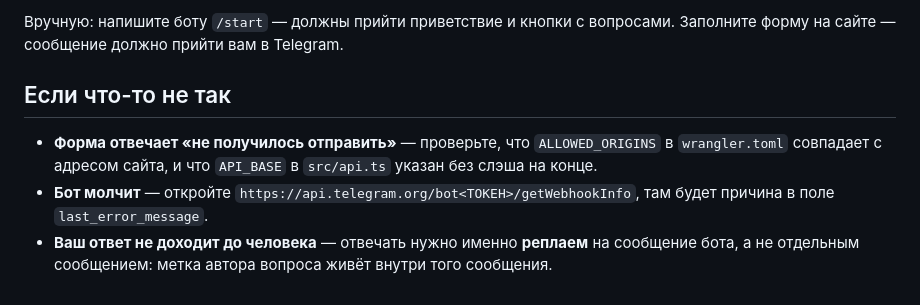
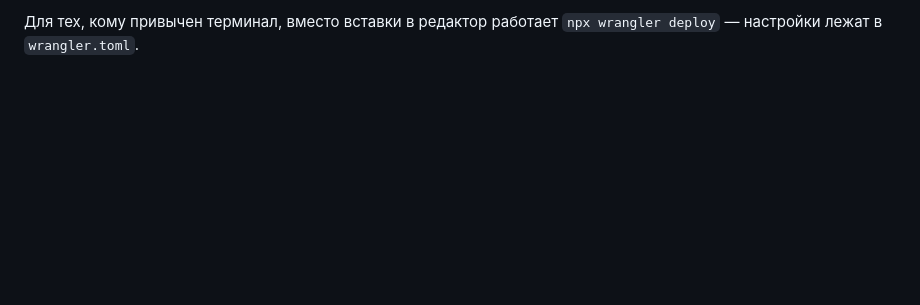
Before and after one commit to Anastasypetrova/website, a Markdown page: api/README.md, the part around one of its changes. Drawn GitHub-style; blank space fills up the shorter version.

```diff
--- a/api/README.md
+++ b/api/README.md
@@ -101,14 +96,2 @@ cd bot && npm run tail # живой лог воркера, когда он уж
-Вручную: напишите боту `/start` — должны прийти приветствие и кнопки с
-вопросами. Заполните форму на сайте — сообщение должно прийти вам в Telegram.
-
-## Если что-то не так
-
-- **Форма отвечает «не получилось отправить»** — проверьте, что `ALLOWED_ORIGINS`
-  в `wrangler.toml` совпадает с адресом сайта, и что `API_BASE` в `src/api.ts`
-  указан без слэша на конце.
-- **Бот молчит** — откройте
-  `https://api.telegram.org/bot<ТОКЕН>/getWebhookInfo`, там будет причина в поле
-  `last_error_message`.
-- **Ваш ответ не доходит до человека** — отвечать нужно именно **реплаем** на
-  сообщение бота, а не отдельным сообщением: метка автора вопроса живёт внутри
-  того сообщения.
+Для тех, кому привычен терминал, вместо вставки в редактор работает
+`npx wrangler deploy` — настройки лежат в `wrangler.toml`.
```
Also changed, not shown: other parts of api/README.md (+74 -79 lines).
